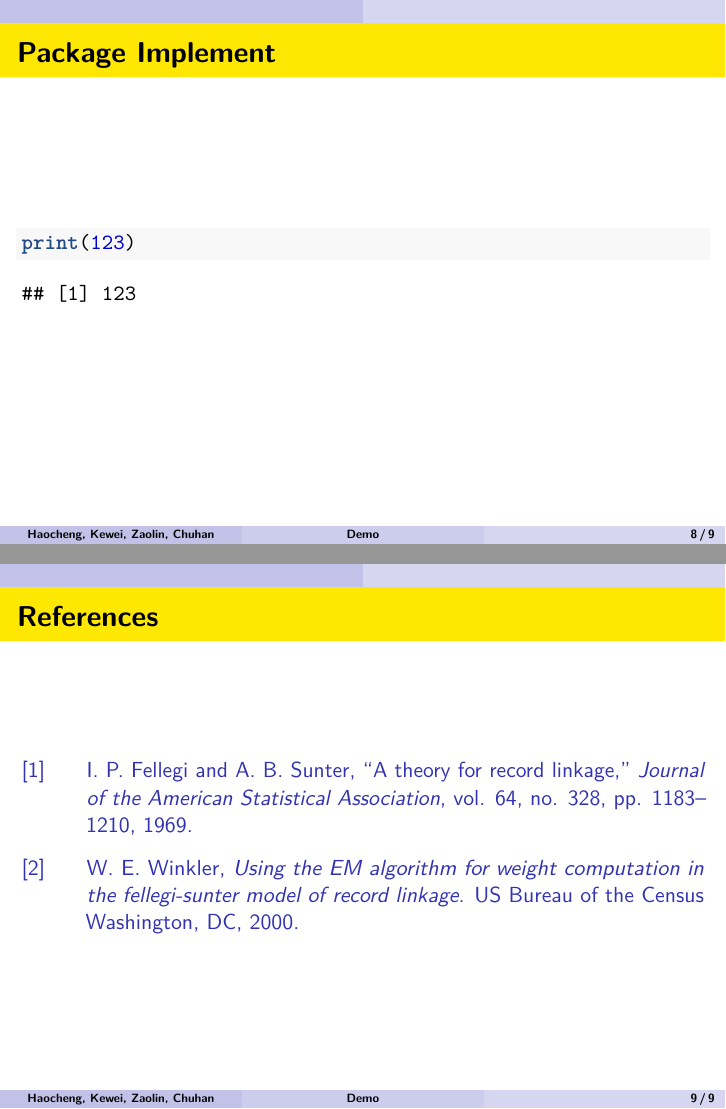
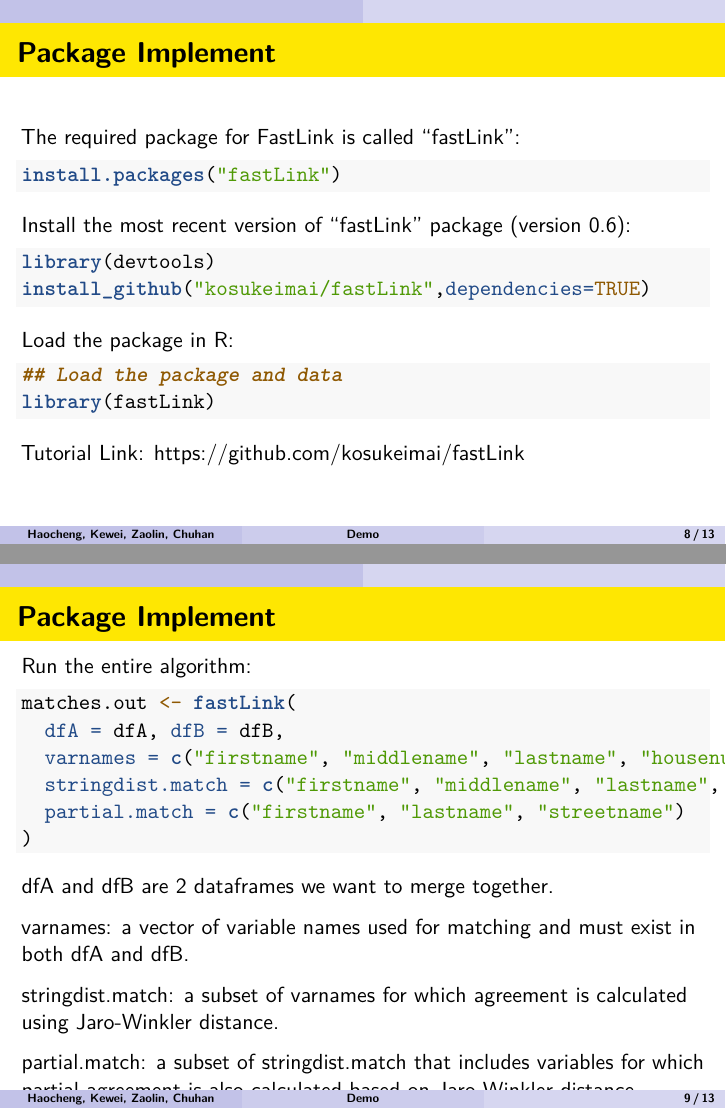
Before and after one commit to ShimizuYukii/Entity-Resolution, an R Markdown document (Presentation.Rmd): pages 8 and 9 of 9 before the commit and pages 8 and 9 of 13 after it, joined at a grey line. Rendered offline with R 4.5, knitr and Pandoc, then LaTeX, with nearby package versions.

Commit message:
Add files via upload

````diff
--- a/Presentation.Rmd
+++ b/Presentation.Rmd
@@ -69,11 +71,52 @@ $$
 ## Methodology
 
 
+
+
+
 ## Dataset
 
 ## Package Implement
 
-```{r}
-print(123)
+The required package for FastLink is called "fastLink":
+
+```{r, eval=FALSE}
+install.packages("fastLink")
 ```
 
+Install the most recent version of "fastLink" package (version 0.6):
+
+```{r, eval=FALSE}
+library(devtools)
+install_github("kosukeimai/fastLink",dependencies=TRUE)
+```
+
+Load the package in R:
+
+```{r, eval=FALSE}
+## Load the package and data
+library(fastLink)
+```
+
+Tutorial Link: https://github.com/kosukeimai/fastLink
+
+## Package Implement
+
+Run the entire algorithm:
+
+```{r, eval=FALSE}
+matches.out <- fastLink(
+  dfA = dfA, dfB = dfB,
+  varnames = c("firstname", "middlename", "lastname", "housenum", "streetname", "city", "birthyear"),
+  stringdist.match = c("firstname", "middlename", "lastname", "streetname", "city"),
+  partial.match = c("firstname", "lastname", "streetname")
+)
+```
+
+dfA and dfB are 2 dataframes we want to merge together.
+
+varnames: a vector of variable names used for matching and must exist in both dfA and dfB.
+
+stringdist.match: a subset of varnames for which agreement is calculated using Jaro-Winkler distance.
+
+partial.match: a subset of stringdist.match that includes variables for which partial agreement is also calculated based on Jaro-Winkler distance.
````
Also changed, not shown: Presentation.Rmd (49 more changed lines).
